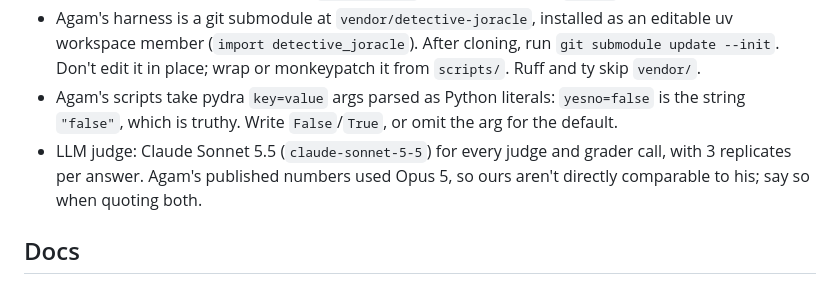
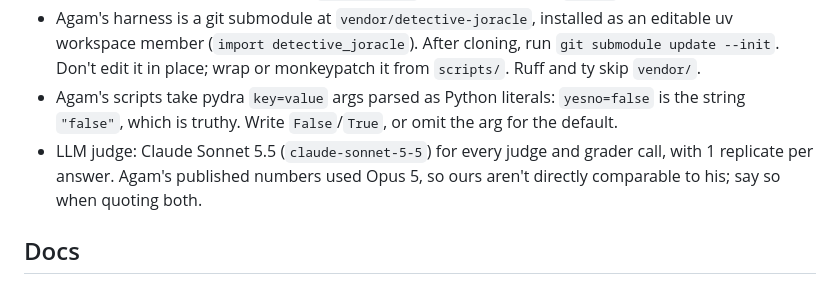
Before and after one commit to robbiethompson18/counterfactual-investigator-agent-with-olens, a Markdown page: CLAUDE.md, the part around the change. GitHub-like rendering.

Commit message:
docs(claude-md): LLM judge uses 1 replicate per answer, not 3
Co-Authored-By: Claude Opus 5.5 <noreply@anthropic.com>

```diff
--- a/CLAUDE.md
+++ b/CLAUDE.md
@@ -117,8 +117,8 @@ with `scripts/deploy_viewer.sh` (Cloudflare Pages, needs `CLOUDFLARE_API_TOKEN`)
   Don't edit it in place; wrap or monkeypatch it from `scripts/`. Ruff and ty skip `vendor/`.
 - Agam's scripts take pydra `key=value` args parsed as Python literals: `yesno=false` is the string
   `"false"`, which is truthy. Write `False`/`True`, or omit the arg for the default.
-- LLM judge: Claude Sonnet 5.5 (`claude-sonnet-5-5`) for every judge and grader call, with 3
-  replicates per answer. Agam's published numbers used Opus 5, so ours aren't directly comparable to
+- LLM judge: Claude Sonnet 5.5 (`claude-sonnet-5-5`) for every judge and grader call, with 1
+  replicate per answer. Agam's published numbers used Opus 5, so ours aren't directly comparable to
   his; say so when quoting both.
 
 ## Docs
```
